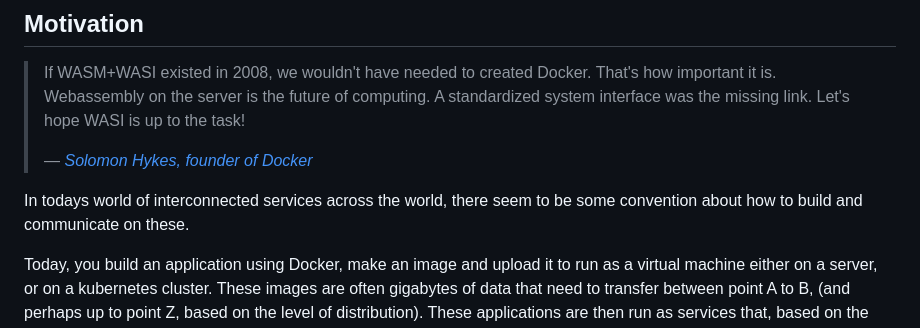
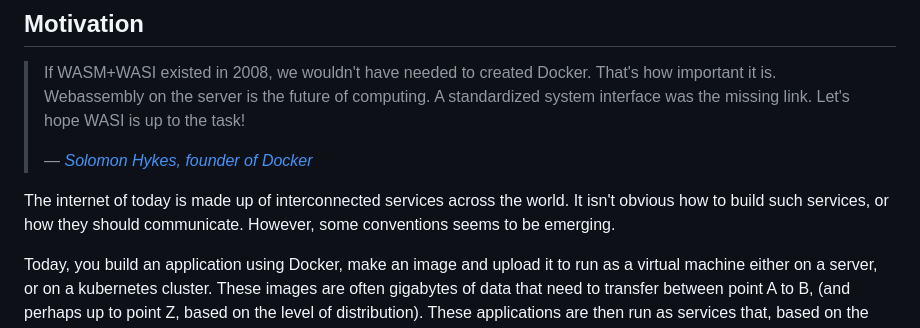
Before and after one commit to brehen/master-thesis, a Markdown page: docs/PROJECT_DESCRIPTION.md, the part around the change. Drawn GitHub-style.

Commit message:
platitude elimination

```diff
--- a/docs/PROJECT_DESCRIPTION.md
+++ b/docs/PROJECT_DESCRIPTION.md
@@ -41,8 +41,11 @@ applications: A performance, efficiency and mobility analysis.
 > &mdash;
 > [_Solomon Hykes, founder of Docker_](https://twitter.com/solomonstre/status/1111004913222324225?lang=en)
 
-In todays world of interconnected services across the world, there seem to be
-some convention about how to build and communicate on these.
+<!-- What is the general topic. -->
+
+The internet of today is made up of interconnected services across the
+world. It isn't obvious how to build such services, or how they should
+communicate. However, some conventions seems to be emerging.
 
 Today, you build an application using Docker, make an image and upload it to run
 as a virtual machine either on a server, or on a kubernetes cluster. These
```
